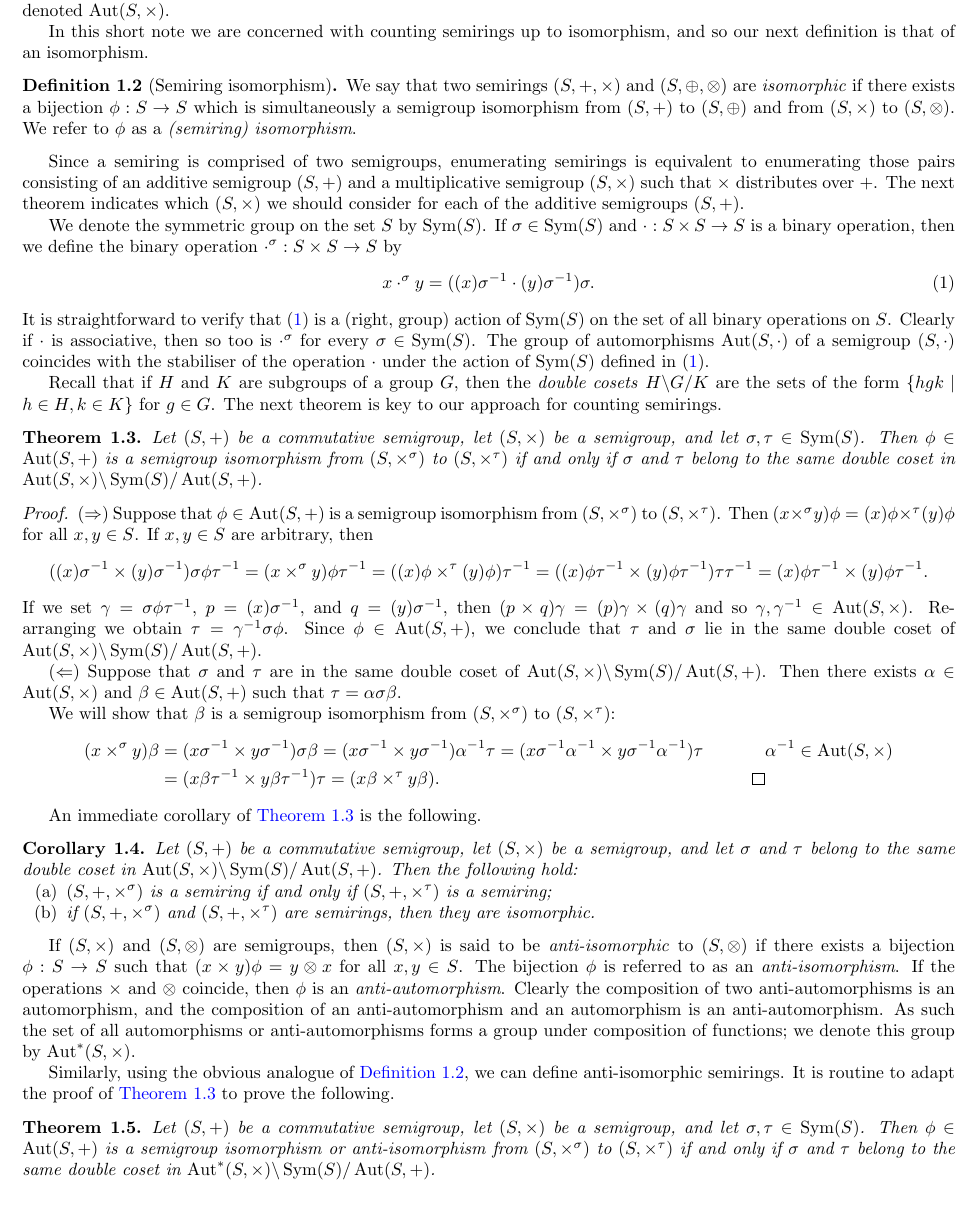
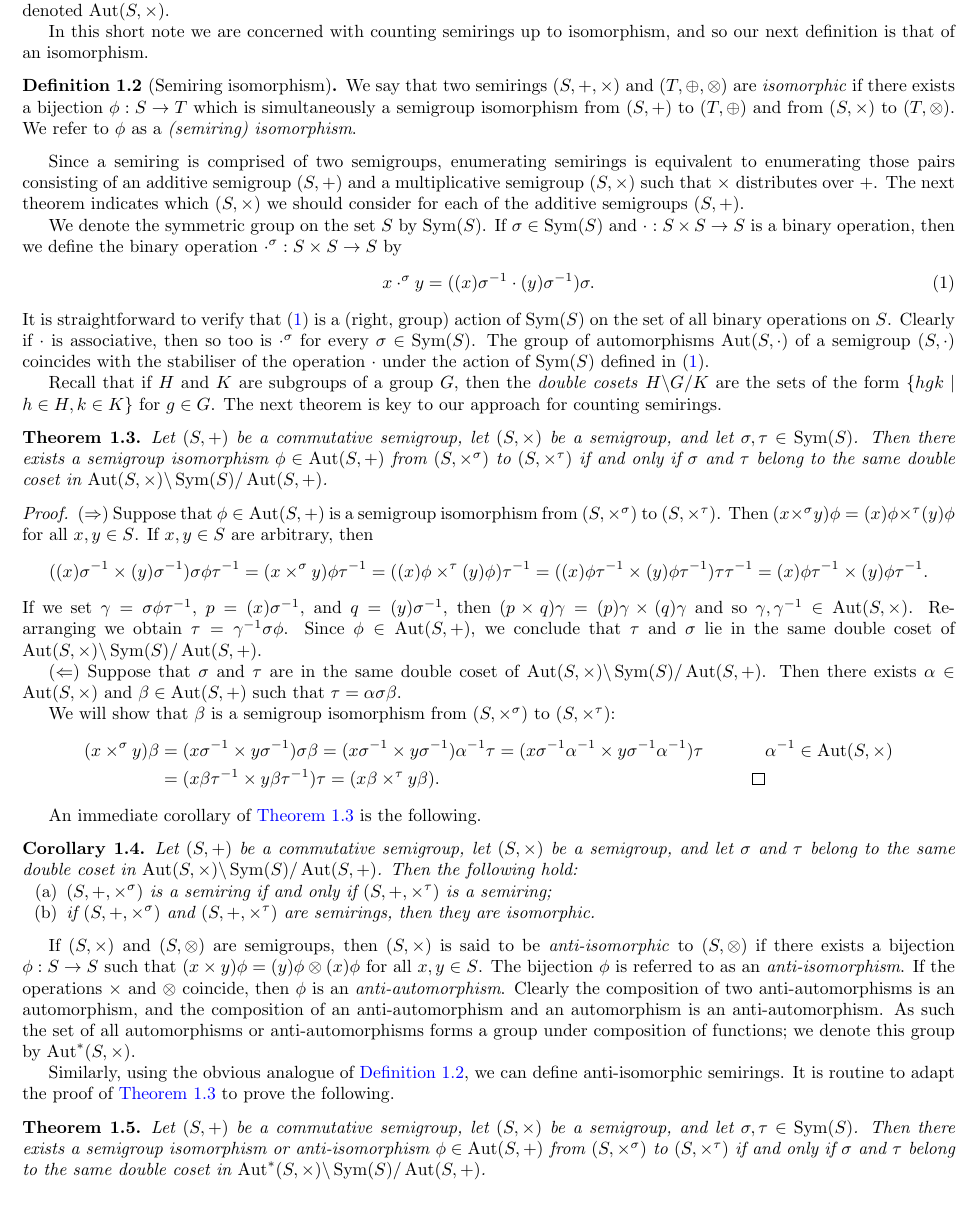
Before and after one commit to pramothragavan/semirings, a LaTeX paper (paper/info.tex): part of page 2 of 7, cut so that both start at the same text. Compiled offline with pdfLaTeX.

Commit message:
Minor tweaks from Codex

```diff
--- a/paper/info.tex
+++ b/paper/info.tex
@@ -3,7 +3,7 @@
 \usepackage[cm]{fullpage}
 
 \usepackage{booktabs}
-\usepackage{amsmath, amssymb, amsthm, hyperref}
+\usepackage{amsmath, amssymb, amsthm}
 \usepackage{multicol}
 \usepackage{multirow}
 \usepackage{tablefootnote}
@@ -181,10 +182,10 @@ In this short note we are concerned with counting semirings up to isomorphism,
 and so our next definition is that of an isomorphism.
 
 \begin{defn}[Semiring isomorphism]\label{defn-semiring-iso}
-  We say that two semirings \((S,+,\times)\) and \((S, \oplus, \otimes)\) are
-  \emph{isomorphic} if there exists a bijection \(\phi: S \to S\) which is
-  simultaneously a semigroup isomorphism from $(S, +)$ to $(S, \oplus)$ and
-  from $(S, \times)$ to $(S, \otimes)$. We refer to $\phi$ as a
+  We say that two semirings \((S,+,\times)\) and \((T, \oplus, \otimes)\) are
+  \emph{isomorphic} if there exists a bijection \(\phi: S \to T\) which is
+  simultaneously a semigroup isomorphism from $(S, +)$ to $(T, \oplus)$ and
+  from $(S, \times)$ to $(T, \otimes)$. We refer to $\phi$ as a
   \textit{(semiring) isomorphism}.
 \end{defn}
 
@@ -215,8 +216,9 @@ The next theorem is key to our approach for counting semirings.
 \begin{theorem}
   \label{thm:isomorphism-condition}
   Let \((S, +)\) be a commutative semigroup, let \((S, \times)\) be a
-  semigroup, and let \(\sigma, \tau\in\Sym(S)\). Then $\phi\in \Aut(S, +)$ is a
-  semigroup isomorphism from \((S,\times^\sigma)\) to \((S, \times ^ \tau)\) if
+  semigroup, and let \(\sigma, \tau\in\Sym(S)\). Then there exists a
+  semigroup isomorphism $\phi\in \Aut(S, +)$
+  from \((S,\times^\sigma)\) to \((S, \times ^ \tau)\) if
   and only if \(\sigma\) and \(\tau\) belong to the same double coset in
   \(\Aut(S, \times) \backslash \Sym(S) / \Aut(S, +)\).
 \end{theorem}
@@ -279,7 +281,7 @@ An immediate corollary of \cref{thm:isomorphism-condition} is the following.
 If $(S, \times)$ and $(S, \otimes)$ are semigroups, then $(S,
 \times)$ is said
 to be \textit{anti-isomorphic} to $(S, \otimes)$ if there exists a bijection
-$\phi: S \to S$ such that $(x\times y)\phi = y\otimes x$ for all
+$\phi: S \to S$ such that $(x\times y)\phi = (y)\phi\otimes (x)\phi$ for all
 $x, y\in S$.
 The bijection $\phi$ is referred to as an \textit{anti-isomorphism}. If the
 operations $\times$ and $\otimes$ coincide, then $\phi$ is an
@@ -300,8 +302,9 @@ define anti-isomorphic semirings. It is routine to adapt the proof of
   \label{cor:equiv-condition}
   Let \((S, +)\) be a commutative semigroup, let \((S, \times)\) be a
   semigroup, and let \(\sigma, \tau\in\Sym(S)\).
-  Then \(\phi\in \Aut(S, +)\) is a semigroup isomorphism or
-  anti-isomorphism from \((S, \times ^ \sigma)\) to \((S, \times^\tau)\)
+  Then there exists a semigroup isomorphism or
+  anti-isomorphism \(\phi\in \Aut(S, +)\)  from \((S, \times ^
+  \sigma)\) to \((S, \times^\tau)\)
   if and only if \(\sigma\) and \(\tau\) belong to the same double coset in
   \(\Aut^*(S, \times) \backslash \Sym(S) / \Aut(S, +)\).
 \end{theorem}
```
Also changed, not shown: paper/info.pdf, paper/info.tex (13 more changed lines).
